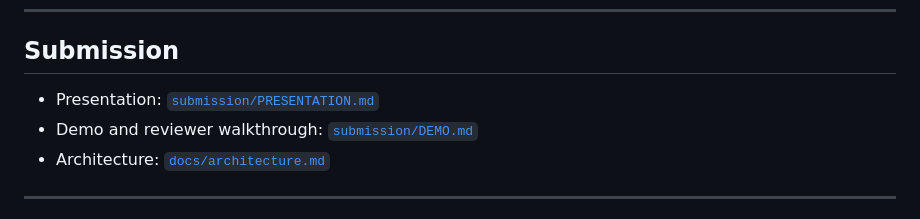
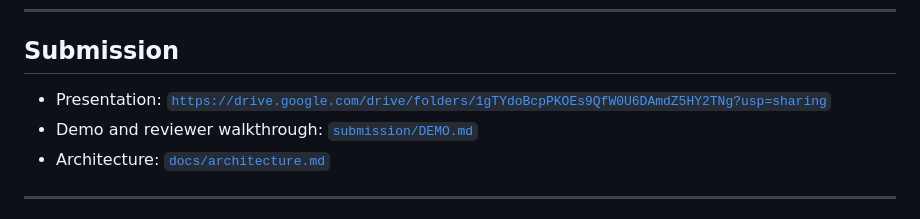
Before and after one commit to aryanraj45/strata, a Markdown page: README.md, the part around the change. Drawn GitHub-style.

Commit message:
Update presentation link to Google Drive

```diff
--- a/README.md
+++ b/README.md
@@ -82,7 +82,7 @@ More in [`assets/screenshots/`](assets/screenshots/).
 
 ## Submission
 
-- Presentation: [`submission/PRESENTATION.md`](submission/PRESENTATION.md)
+- Presentation: [`https://drive.google.com/drive/folders/1gTYdoBcpPKOEs9QfW0U6DAmdZ5HY2TNg?usp=sharing`](submission/PRESENTATION.md)
 - Demo and reviewer walkthrough: [`submission/DEMO.md`](submission/DEMO.md)
 - Architecture: [`docs/architecture.md`](docs/architecture.md)
 
```
